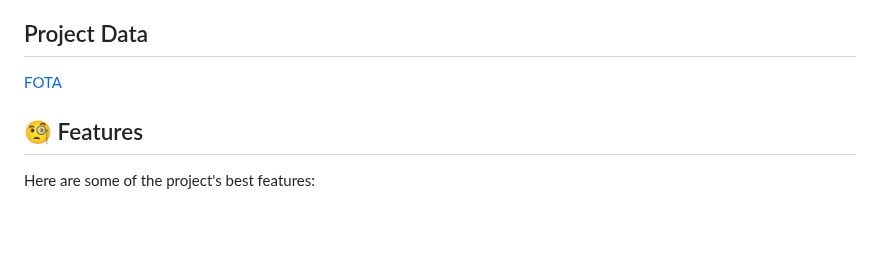
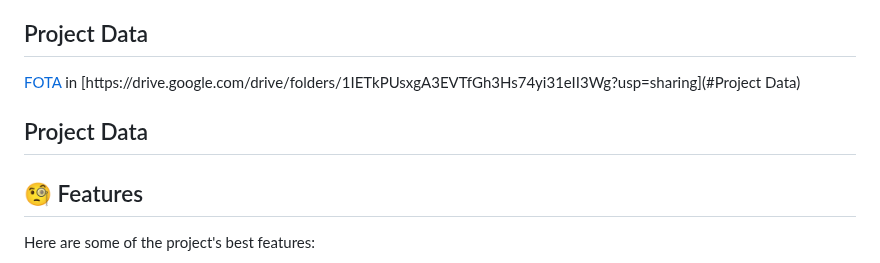
Before and after one commit to Mina267/GP_4M_SV2_Intake3_FOTA_18, a Markdown page: README.md, the part around the change. Rendered like a GitHub page; blank space fills up the shorter version.

```diff
--- a/README.md
+++ b/README.md
@@ -15,7 +15,9 @@ valuable tool for managing firmware across many distributed devices.
 
 ## Project Data
 [FOTA]([https://www.google.com](https://drive.google.com/drive/folders/1IETkPUsxgA3EVTfGh3Hs74yi31eII3Wg?usp=sharing))
+in [https://drive.google.com/drive/folders/1IETkPUsxgA3EVTfGh3Hs74yi31eII3Wg?usp=sharing](#Project Data)
 
+## Project Data
 
 <h2>🧐 Features</h2>
 
```
